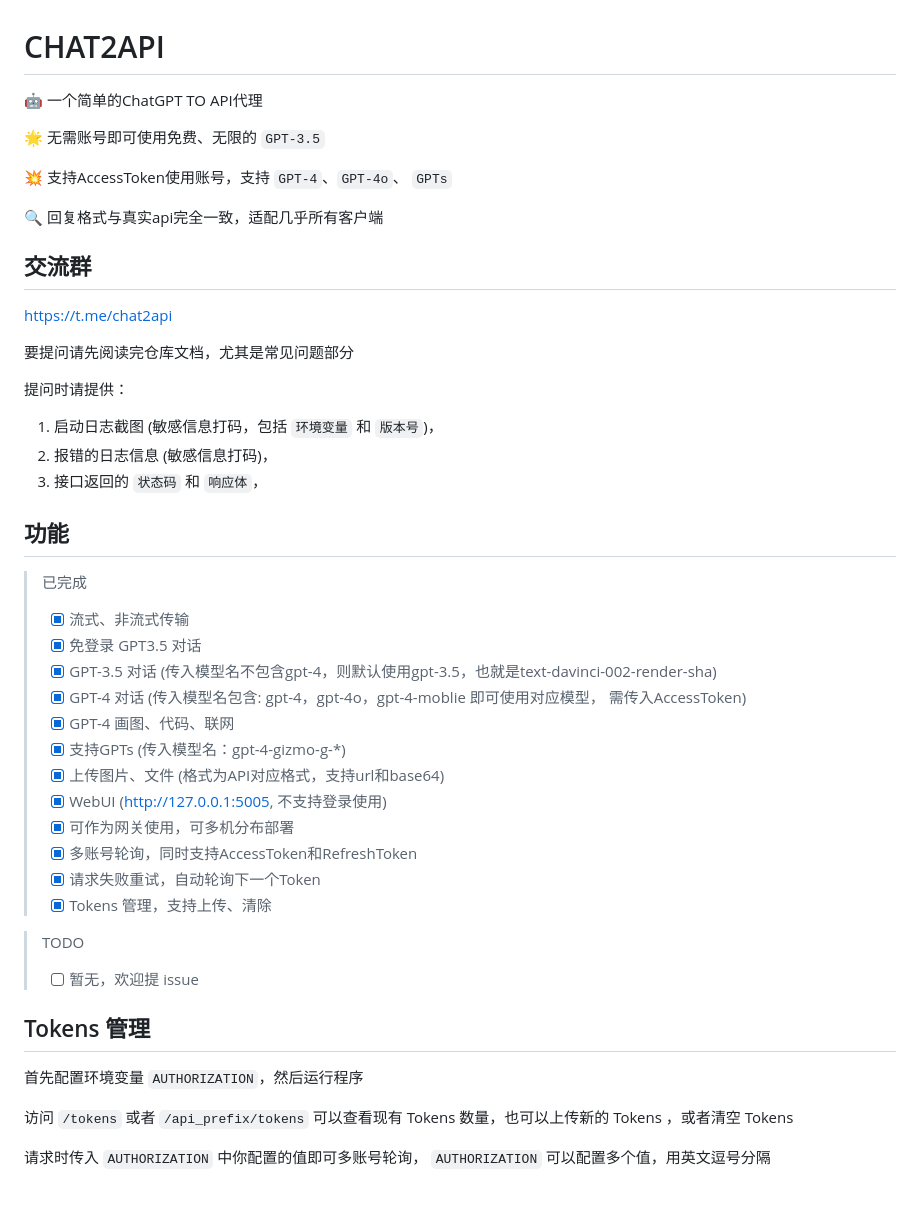
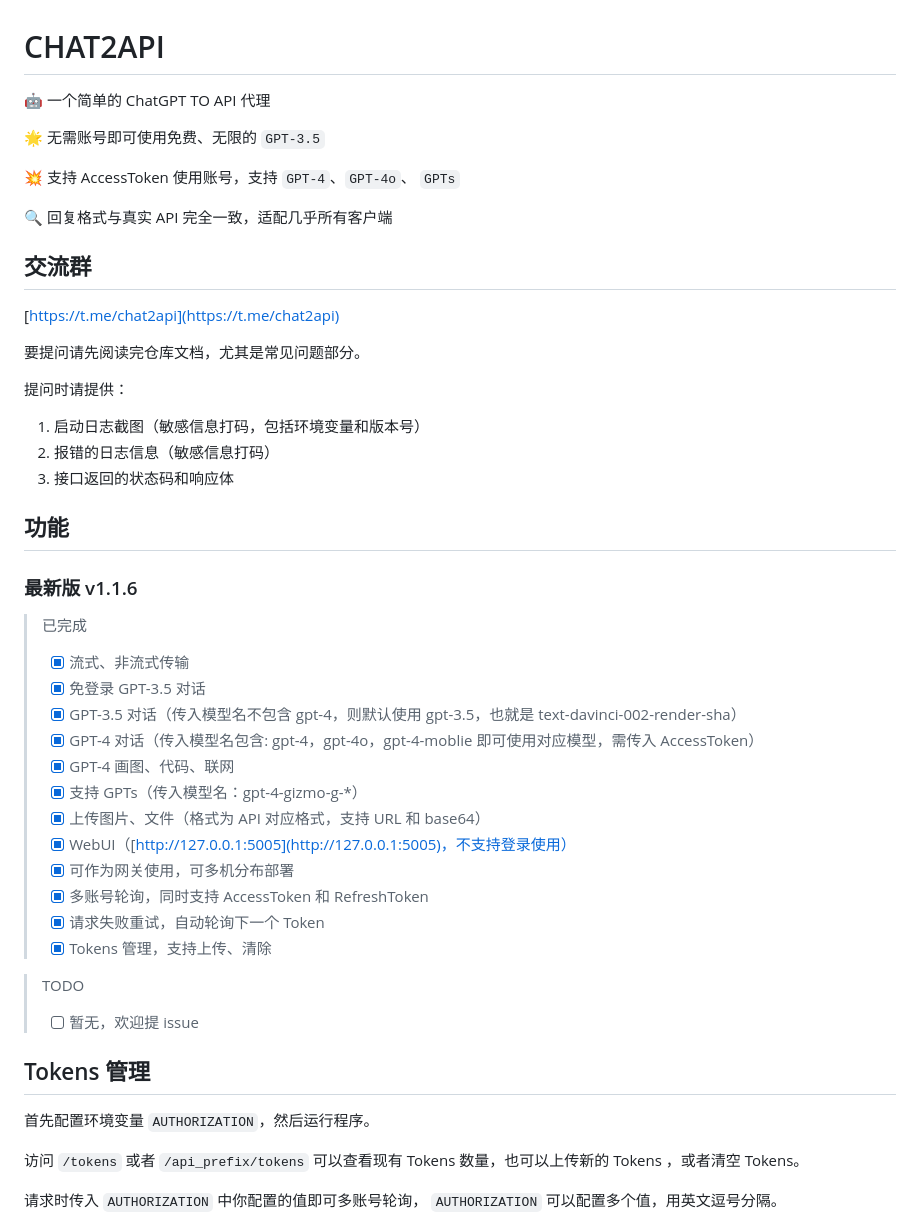
Before and after one commit to lanqian528/chat2api, a Markdown page: README.md, the part around the change printed below. GitHub-like rendering; blank space fills up the shorter version.

```diff
--- a/README.md
+++ b/README.md
@@ -1,51 +1,52 @@
 # CHAT2API
 
-🤖 一个简单的ChatGPT TO API代理
+🤖 一个简单的 ChatGPT TO API 代理
 
 🌟 无需账号即可使用免费、无限的 `GPT-3.5`
 
-💥 支持AccessToken使用账号，支持 `GPT-4`、`GPT-4o`、 `GPTs`
+💥 支持 AccessToken 使用账号，支持 `GPT-4`、`GPT-4o`、 `GPTs`
 
-🔍 回复格式与真实api完全一致，适配几乎所有客户端
+🔍 回复格式与真实 API 完全一致，适配几乎所有客户端
 
 ## 交流群
 
-https://t.me/chat2api
+[https://t.me/chat2api](https://t.me/chat2api)
 
-要提问请先阅读完仓库文档，尤其是常见问题部分
+要提问请先阅读完仓库文档，尤其是常见问题部分。
 
 提问时请提供：
-1. 启动日志截图 (敏感信息打码，包括 `环境变量` 和 `版本号`)，
-2. 报错的日志信息 (敏感信息打码)，
-3. 接口返回的 `状态码` 和 `响应体`，
+
+1. 启动日志截图（敏感信息打码，包括环境变量和版本号）
+2. 报错的日志信息（敏感信息打码）
+3. 接口返回的状态码和响应体
 
 ## 功能
+### 最新版 v1.1.6
 
 > 已完成
 > - [x] 流式、非流式传输
-> - [x] 免登录 GPT3.5 对话
-> - [x] GPT-3.5 对话 (传入模型名不包含gpt-4，则默认使用gpt-3.5，也就是text-davinci-002-render-sha)
-> - [x] GPT-4 对话 (传入模型名包含: gpt-4，gpt-4o，gpt-4-moblie 即可使用对应模型， 需传入AccessToken)
+> - [x] 免登录 GPT-3.5 对话
+> - [x] GPT-3.5 对话（传入模型名不包含 gpt-4，则默认使用 gpt-3.5，也就是 text-davinci-002-render-sha）
+> - [x] GPT-4 对话（传入模型名包含: gpt-4，gpt-4o，gpt-4-moblie 即可使用对应模型，需传入 AccessToken）
 > - [x] GPT-4 画图、代码、联网
-> - [x] 支持GPTs (传入模型名：gpt-4-gizmo-g-*)
-> - [x] 上传图片、文件 (格式为API对应格式，支持url和base64)
-> - [x] WebUI (http://127.0.0.1:5005, 不支持登录使用)
+> - [x] 支持 GPTs（传入模型名：gpt-4-gizmo-g-*）
+> - [x] 上传图片、文件（格式为 API 对应格式，支持 URL 和 base64）
+> - [x] WebUI（[http://127.0.0.1:5005](http://127.0.0.1:5005)，不支持登录使用）
 > - [x] 可作为网关使用，可多机分布部署
-> - [x] 多账号轮询，同时支持AccessToken和RefreshToken
-> - [x] 请求失败重试，自动轮询下一个Token
+> - [x] 多账号轮询，同时支持 AccessToken 和 RefreshToken
+> - [x] 请求失败重试，自动轮询下一个 Token
 > - [x] Tokens 管理，支持上传、清除
 
 > TODO
 > - [ ] 暂无，欢迎提 issue
->
 
 ## Tokens 管理
 
-首先配置环境变量 `AUTHORIZATION`，然后运行程序
+首先配置环境变量 `AUTHORIZATION`，然后运行程序。
 
-访问 `/tokens` 或者 `/api_prefix/tokens` 可以查看现有 Tokens 数量，也可以上传新的 Tokens ，或者清空 Tokens
+访问 `/tokens` 或者 `/api_prefix/tokens` 可以查看现有 Tokens 数量，也可以上传新的 Tokens ，或者清空 Tokens。
 
-请求时传入 `AUTHORIZATION` 中你配置的值即可多账号轮询， `AUTHORIZATION` 可以配置多个值，用英文逗号分隔
+请求时传入 `AUTHORIZATION` 中你配置的值即可多账号轮询， `AUTHORIZATION` 可以配置多个值，用英文逗号分隔。
 
 ![tokens.png](docs/tokens.png)
 
```
Also changed, not shown: other parts of README.md (+34 -38 lines).
